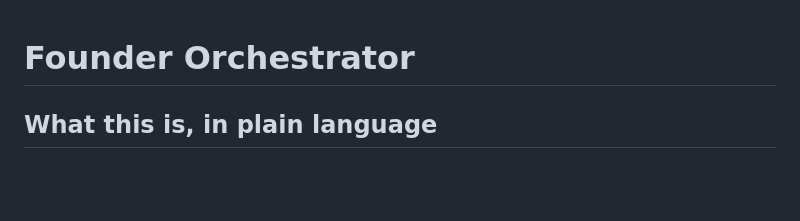
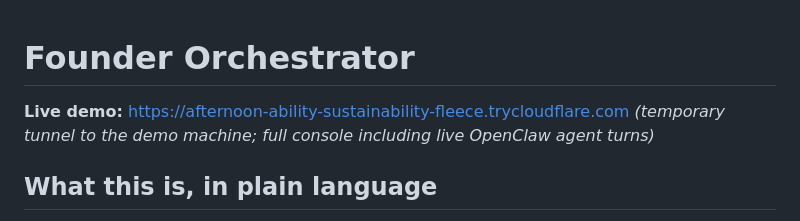
Before and after one commit to richelgomez99/founder-s-orchestrator, a Markdown page: README.md, the part around the change. Rendered like a GitHub page; blank space fills up the shorter version.

Commit message:
README: add live demo link

```diff
--- a/README.md
+++ b/README.md
@@ -1,4 +1,7 @@
 # Founder Orchestrator
+
+**Live demo:** https://afternoon-ability-sustainability-fleece.trycloudflare.com
+*(temporary tunnel to the demo machine; full console including live OpenClaw agent turns)*
 
 ## What this is, in plain language
 
```
